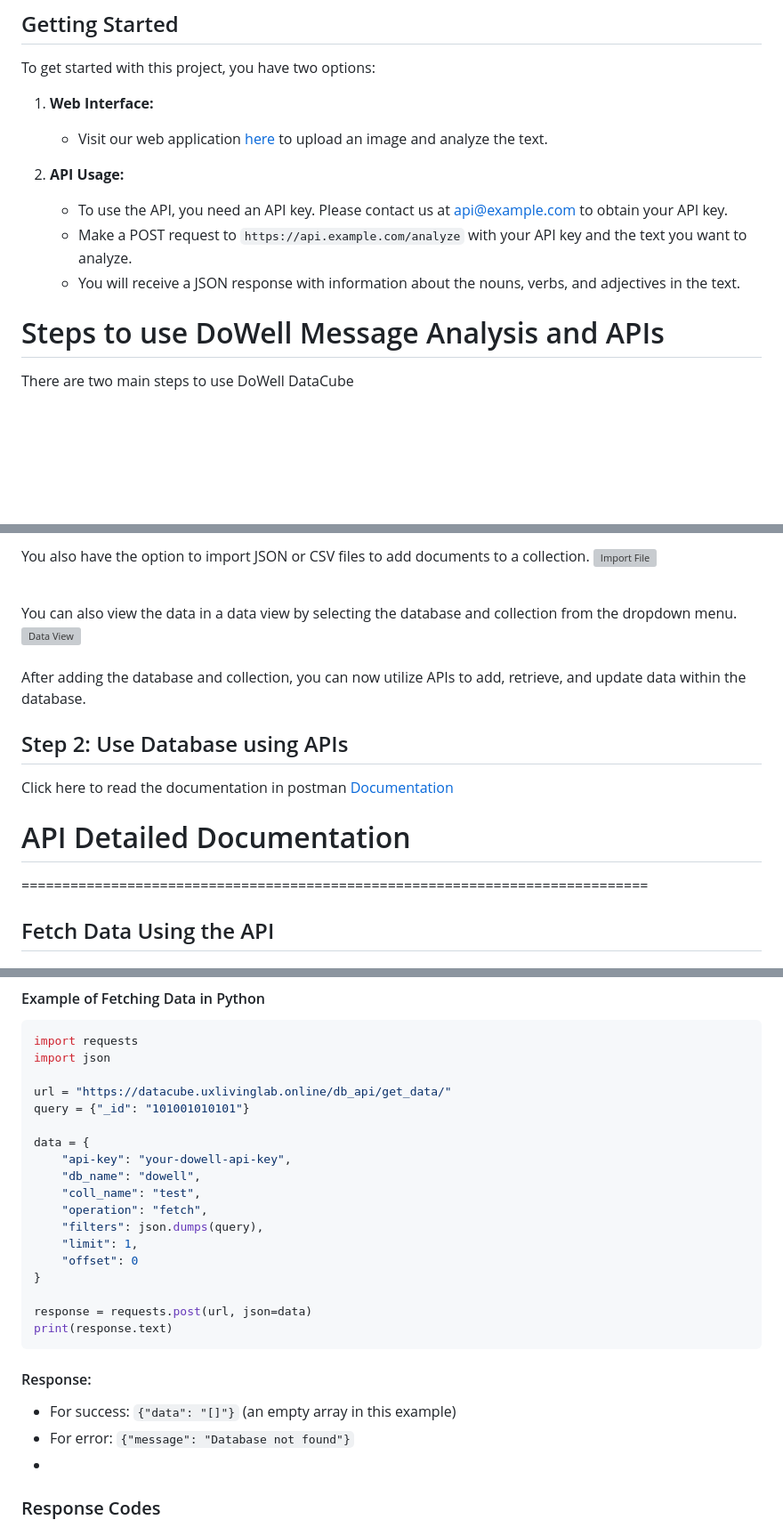
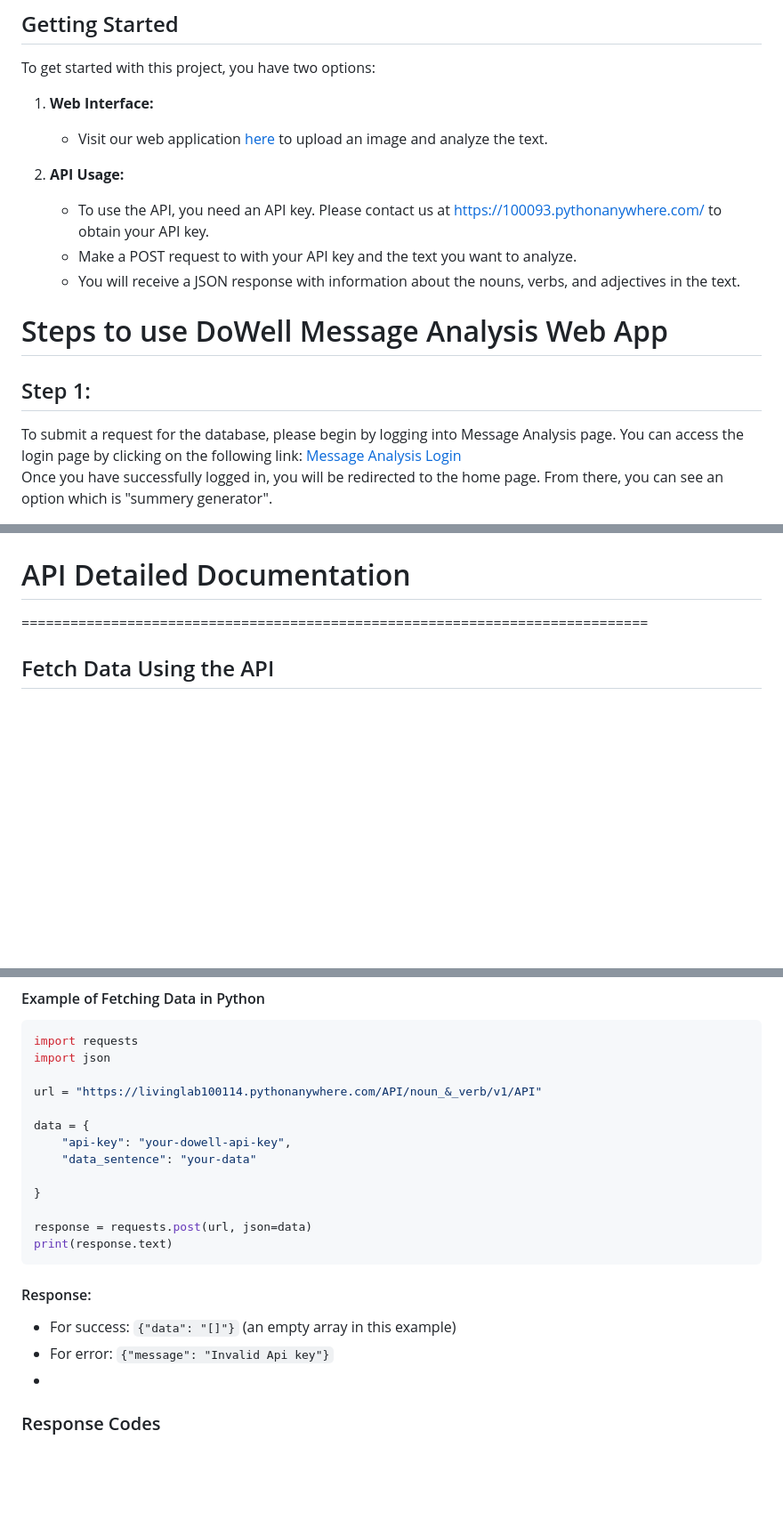
Before and after one commit to LL08-MathematicalModelling-dowell/100114-Message-Analysis, a Markdown page: README.md, 3 parts joined by grey strips. Shown at 89% size. GitHub-like rendering; blank space fills up the shorter version; grey boxes are pictures that could not be loaded.

```diff
--- a/README.md
+++ b/README.md
@@ -19,12 +19,14 @@ To get started with this project, you have two options:
 
 2. **API Usage:**
 
-   - To use the API, you need an API key. Please contact us at [api@example.com](mailto:api@example.com) to obtain your API key.
-   - Make a POST request to `https://api.example.com/analyze` with your API key and the text you want to analyze.
+   - To use the API, you need an API key. Please contact us at [https://100093.pythonanywhere.com/](https://100093.pythonanywhere.com/) to obtain your API key.
+   - Make a POST request to with your API key and the text you want to analyze.
    - You will receive a JSON response with information about the nouns, verbs, and adjectives in the text.
 
 
-# Steps to use DoWell Message Analysis and APIs
-There are two main steps to use DoWell DataCube
+# Steps to use DoWell Message Analysis Web App
 
+## Step 1:
+To submit a request for the database, please begin by logging into Message Analysis page. You can access the login page by clicking on the following link: [Message Analysis Login](https://livinglab100114.pythonanywhere.com/) <br>
+Once you have successfully logged in, you will be redirected to the home page. From there, you can see an option which is "summery generator".
 
@@ -44,17 +43,4 @@ Moreover, you also have the option to add additional collections to the database
 <br>
-You also have the option to import JSON or CSV files to add documents to a collection.
-![Import File](screenshots/import_file.jpg)
-<br>
-<br>
-
-You can also view the data in a data view by selecting the database and collection from the dropdown menu.
-![Data View](screenshots/data_view.jpg)
-<br>
-<br>
-After adding the database and collection, you can now utilize APIs to add, retrieve, and update data within the database.
-
-## Step 2: Use Database using APIs
-Click here to read the documentation in postman [Documentation](https://documenter.getpostman.com/view/29895764/2s9YRB1WyN)
 
 # API Detailed Documentation
 =============================================================================
@@ -85,17 +71,12 @@ This API enables you to retrieve data.
 import requests
 import json
 
-url = "https://datacube.uxlivinglab.online/db_api/get_data/"
-query = {"_id": "101001010101"}
+url = "https://livinglab100114.pythonanywhere.com/API/noun_&_verb/v1/API"
 
 data = {
     "api-key": "your-dowell-api-key",
-    "db_name": "dowell",
-    "coll_name": "test",
-    "operation": "fetch",
-    "filters": json.dumps(query),
-    "limit": 1,
-    "offset": 0
+    "data_sentence": "your-data"
+
 }
 
 response = requests.post(url, json=data)
@@ -105,7 +86,7 @@ print(response.text)
 #### Response:
 
 - For success: `{"data": "[]"}` (an empty array in this example)
-- For error: `{"message": "Database not found"}`
+- For error: `{"message": "Invalid Api key"}`
 -
 
 ### Response Codes
```
Also changed, not shown: other parts of README.md (+8 -11 lines).
